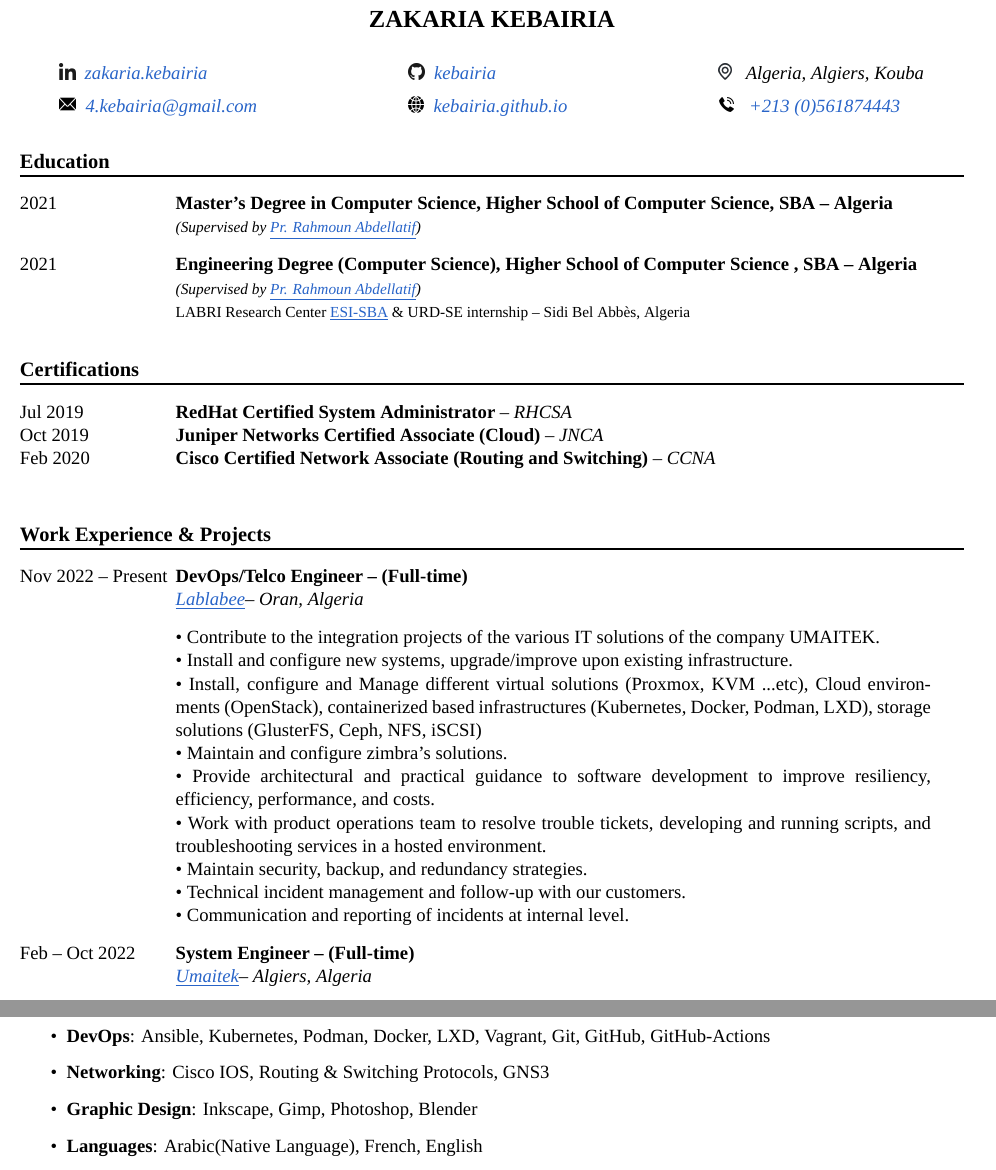
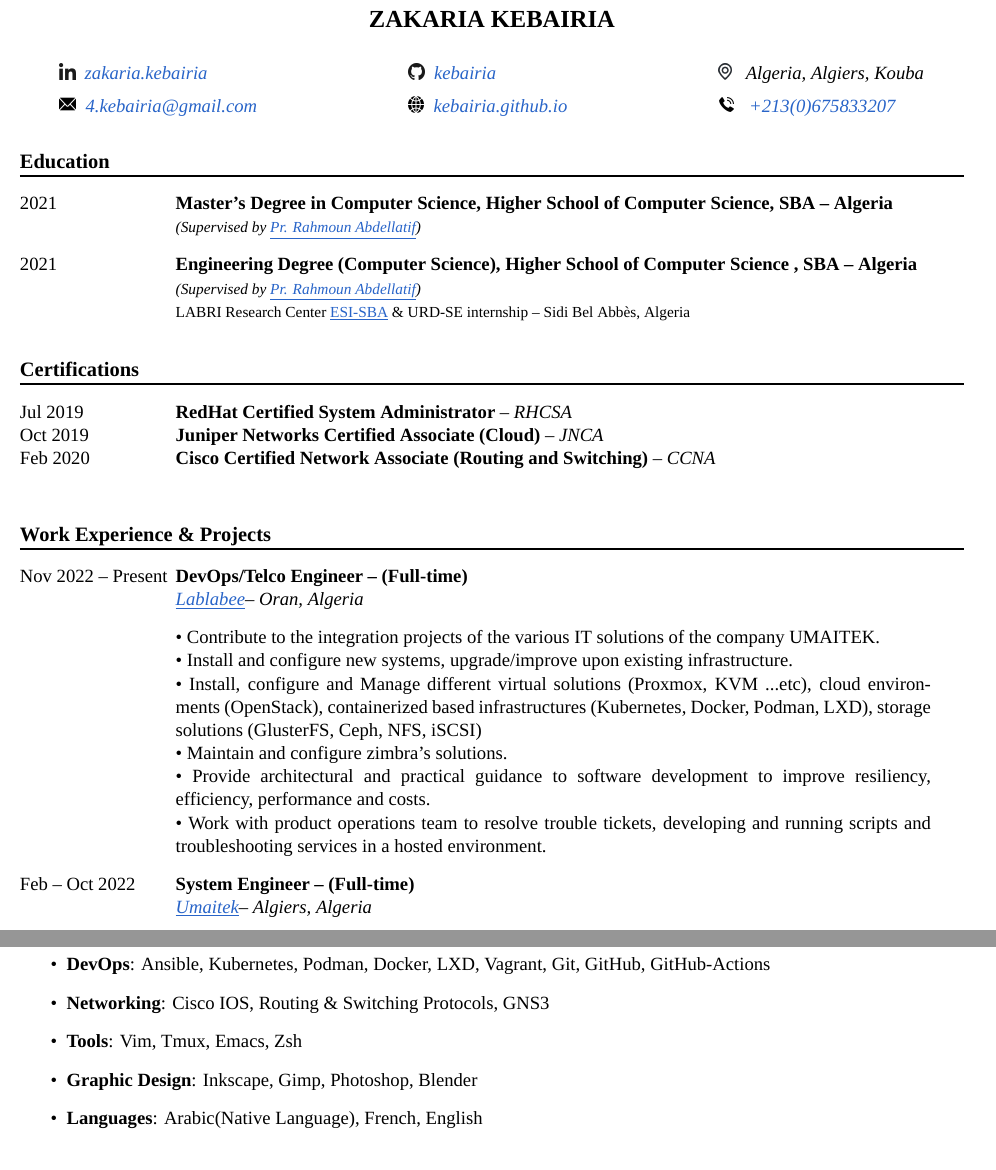
Before and after one commit to kebairia/my-cv-template, a LaTeX CV (cv.tex): two parts of pages 1 and 2 of 2 before the commit and two parts of pages 1 and 2 of 3 after it, joined at a grey line, cut so that both start at the same text. Compiled offline with XeLaTeX; a missing font is replaced by an installed copy or a similar font.

Commit message:
Fixing phone number, cleaning

```diff
--- a/cv.tex
+++ b/cv.tex
@@ -47,7 +47,7 @@
 
   \contact{mailto:4.kebairia@gmail.com}{\email \hspace{2mm}4.kebairia@gmail.com} &
   \contact {kebairia.github.io}{\www \hspace{2mm}kebairia.github.io} &
-  \contact {tel:(+213)0674696662}{\phone \hspace{2mm} +213 (0)561874443}
+  \contact {tel:(+213)675833207}{\phone \hspace{2mm} +213(0)675833207}
 \end{tabular}
 %}}}
 %%Summary{{{1
@@ -86,14 +86,13 @@
 {
     • Contribute to the integration projects of the various IT solutions of the company UMAITEK.\\
     • Install and configure new systems, upgrade/improve upon existing infrastructure.\\
-    • Install, configure and Manage different virtual solutions (Proxmox, KVM ...etc), Cloud environments (OpenStack), containerized based infrastructures (Kubernetes, Docker, Podman, LXD), storage solutions (GlusterFS, Ceph, NFS, iSCSI)  \\
+    • Install, configure and Manage different virtual solutions (Proxmox, KVM ...etc),
+      cloud environments (OpenStack),
+      containerized based infrastructures (Kubernetes, Docker, Podman, LXD),
+      storage solutions (GlusterFS, Ceph, NFS, iSCSI)  \\
     • Maintain and configure zimbra's solutions.\\
-    • Provide architectural and practical guidance to software development to improve resiliency, efficiency, performance, and costs.\\
-    • Work with product operations team to resolve trouble tickets, developing and running scripts, and troubleshooting services in a hosted environment.\\
-    • Maintain security, backup, and redundancy strategies.\\
-    • Technical incident management and follow-up with our customers.\\
-    • Communication and reporting of incidents at internal level.\\
-
+    • Provide architectural and practical guidance to software development to improve resiliency, efficiency, performance and costs.\\
+    • Work with product operations team to resolve trouble tickets, developing and running scripts and troubleshooting services in a hosted environment.\\
 }
 % Umaitek
 %----------
@@ -146,7 +145,7 @@
   \item{\bf{Virtualization}}: KVM \& QEMU, Proxmox, VirtualBox
   \item{\bf{DevOps}}: Ansible, Kubernetes, Podman, Docker, LXD, Vagrant, Git, GitHub, GitHub-Actions
   \item{\bf{Networking}}: Cisco IOS, Routing \& Switching Protocols, GNS3
-  %\item{\bf{Tools}}: Vim, Tmux, Emacs, Zsh
+  \item{\bf{Tools}}: Vim, Tmux, Emacs, Zsh
   \item{\bf{Graphic Design}}: Inkscape, Gimp, Photoshop, Blender
   \item{\bf{Languages}}: Arabic(Native Language), French, English
 
```
Also changed, not shown: Makefile, cv.tex (2 more changed lines).
